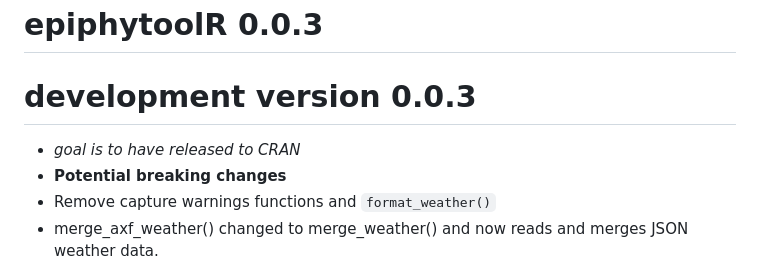
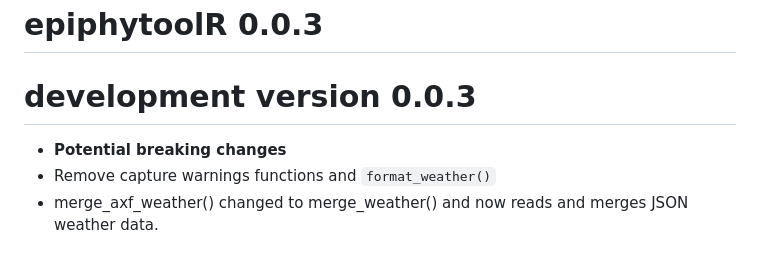
Before and after one commit to PaulMelloy/epiphytoolR, a Markdown page: NEWS.md, the part around the change. GitHub-like rendering.

Commit message:
remove CRAN note

```diff
--- a/NEWS.md
+++ b/NEWS.md
@@ -1,7 +1,6 @@
 # epiphytoolR 0.0.3
 
 # development version  0.0.3
- * *goal is to have released to CRAN*
  *  **Potential breaking changes**
  * Remove capture warnings functions and `format_weather()`
  * merge_axf_weather() changed to merge_weather() and now reads and merges JSON
```
